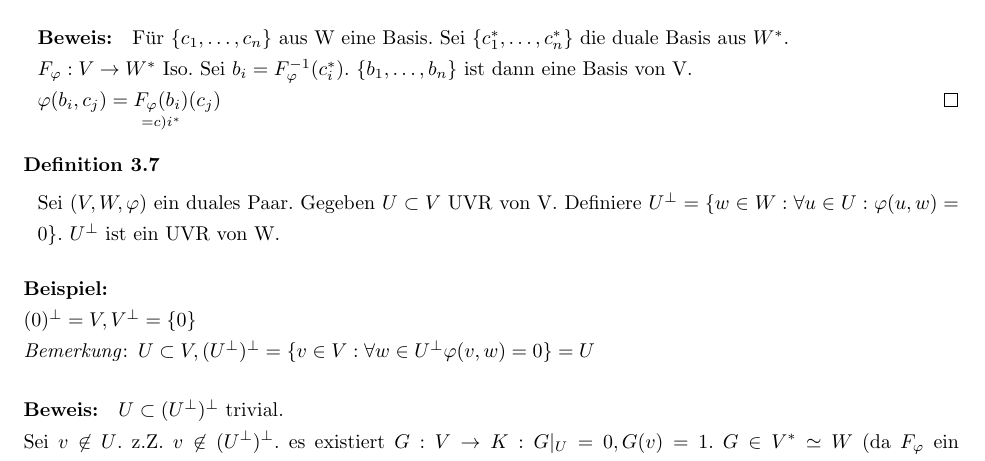
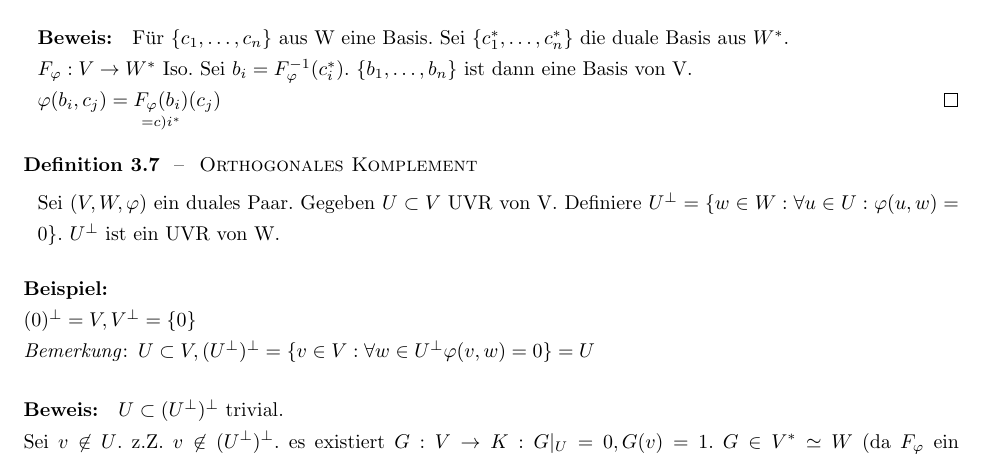
Before and after one commit to floriankramer/LineareAlgebraII, a LaTeX document (script.raw.tex): part of page 30 of 41, cut so that both start at the same text. Compiled offline with pdfLaTeX.

Commit message:
Added a label to the definition of the orthogonal complement

```diff
--- a/script.raw.tex
+++ b/script.raw.tex
@@ -2295,7 +2295,7 @@ Insbesondere \(b_i*(V) = b_i* (\sum_{j=1}^n \lb_j b_j) = \lb_i\)
   \end{proof}
 \end{korrolar}
 
-\begin{definition}
+\begin{definition}[Orthogonales Komplement]
   Sei \((V, W, \varphi)\) ein duales Paar. Gegeben \(U \subset V\) UVR
   % U ^ umgedrehtes T
   von V. Definiere \(
```
Also changed, not shown: script.raw.pdf.
